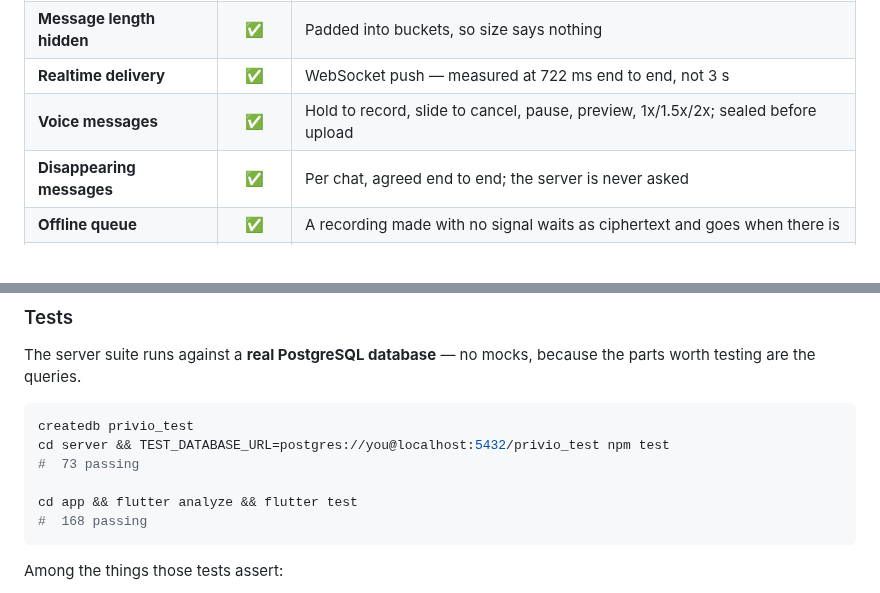
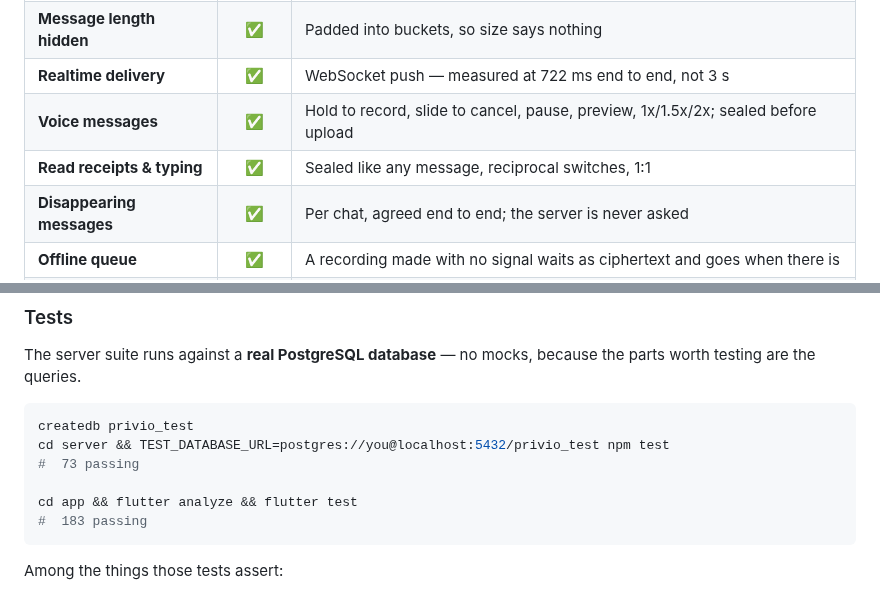
Before and after one commit to nfnc666/privio-messenger, a Markdown page: README.md, 2 parts joined by grey strips. Rendered like a GitHub page.

````diff
--- a/README.md
+++ b/README.md
@@ -169,6 +189,7 @@ in it; and the permission sheet's **Save** button sat below the fold on a
 | **Message length hidden** | ✅ | Padded into buckets, so size says nothing |
 | **Realtime delivery** | ✅ | WebSocket push — measured at 722 ms end to end, not 3 s |
 | **Voice messages** | ✅ | Hold to record, slide to cancel, pause, preview, 1x/1.5x/2x; sealed before upload |
+| **Read receipts & typing** | ✅ | Sealed like any message, reciprocal switches, 1:1 |
 | **Disappearing messages** | ✅ | Per chat, agreed end to end; the server is never asked |
 | **Offline queue** | ✅ | A recording made with no signal waits as ciphertext and goes when there is |
 | **Voice & video calls** | 📋 | V2 — WebRTC over the existing Signal sessions |
@@ -426,7 +447,7 @@ cd server && TEST_DATABASE_URL=postgres://you@localhost:5432/privio_test npm tes
 #  73 passing
 
 cd app && flutter analyze && flutter test
-#  168 passing
+#  183 passing
 ```
 
 Among the things those tests assert:
````
Also changed, not shown: other parts of README.md (+24 -1 lines), docs/architecture.md (+28 -0 lines), docs/security-model.md (+18 -0 lines), docs/screenshots/receipts-01-delivered.png (added), docs/screenshots/receipts-02-read.png (added), docs/screenshots/receipts-03-typing.png (added), 10 other files.
